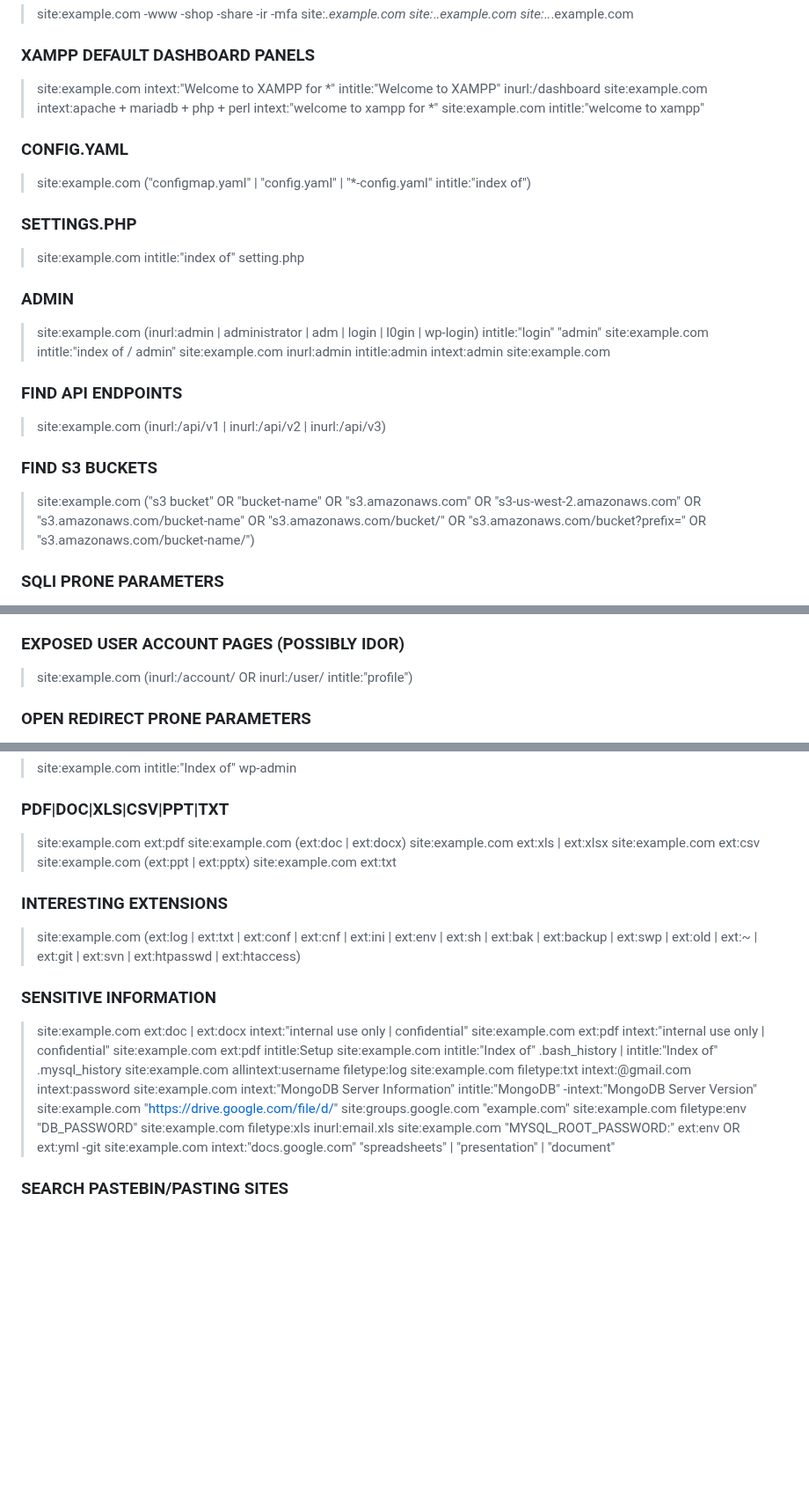
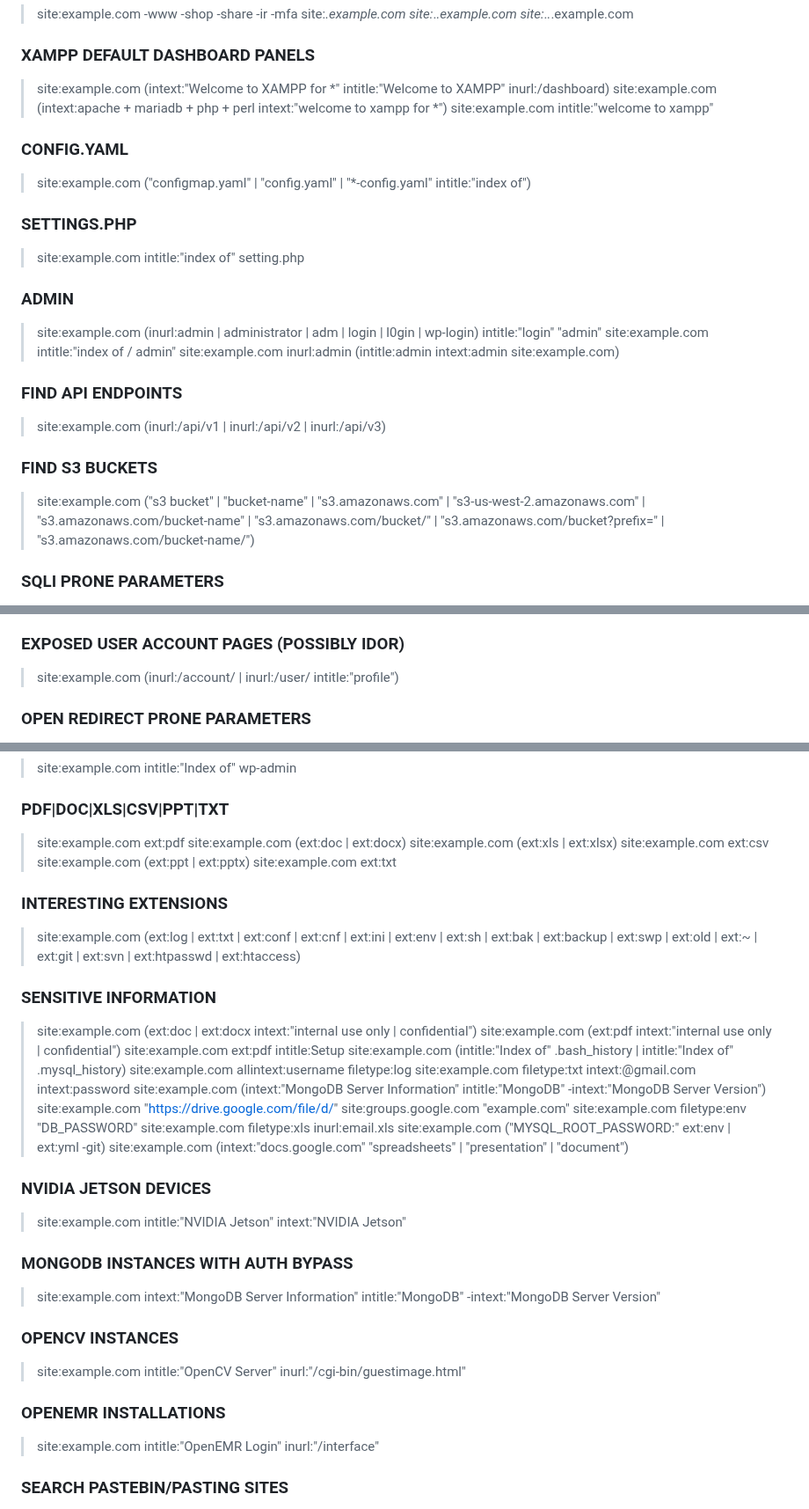
Before and after one commit to Vulnpire/bounty-search-engine, a Markdown page: dorks/google-dorks.md, 3 parts joined by grey strips. Shown at 88% size. Drawn GitHub-style; blank space fills up the shorter version.

Commit message:
more dorks

```diff
--- a/dorks/google-dorks.md
+++ b/dorks/google-dorks.md
@@ -33,8 +33,8 @@ A list of Google Dorks for Bug Bounty.
 
 ### XAMPP DEFAULT DASHBOARD PANELS
 
-> site:example.com intext:"Welcome to XAMPP for *" intitle:"Welcome to XAMPP" inurl:/dashboard
-> site:example.com intext:apache + mariadb + php + perl intext:"welcome to xampp for *"
+> site:example.com (intext:"Welcome to XAMPP for *" intitle:"Welcome to XAMPP" inurl:/dashboard)
+> site:example.com (intext:apache + mariadb + php + perl intext:"welcome to xampp for *")
 > site:example.com intitle:"welcome to xampp"
 
 ### CONFIG.YAML
@@ -50,7 +50,7 @@ A list of Google Dorks for Bug Bounty.
 > site:example.com (inurl:admin | administrator | adm | login | l0gin | wp-login)
 > intitle:"login" "admin" site:example.com
 > intitle:"index of / admin" site:example.com
-> inurl:admin intitle:admin intext:admin site:example.com
+> inurl:admin (intitle:admin intext:admin site:example.com)
 
 ### FIND API ENDPOINTS
 
@@ -58,7 +58,7 @@ A list of Google Dorks for Bug Bounty.
 
 ### FIND S3 BUCKETS
 
-> site:example.com ("s3 bucket" OR "bucket-name" OR "s3.amazonaws.com" OR "s3-us-west-2.amazonaws.com" OR "s3.amazonaws.com/bucket-name" OR "s3.amazonaws.com/bucket/" OR "s3.amazonaws.com/bucket?prefix=" OR "s3.amazonaws.com/bucket-name/")
+> site:example.com ("s3 bucket" | "bucket-name" | "s3.amazonaws.com" | "s3-us-west-2.amazonaws.com" | "s3.amazonaws.com/bucket-name" | "s3.amazonaws.com/bucket/" | "s3.amazonaws.com/bucket?prefix=" | "s3.amazonaws.com/bucket-name/")
 
 ### SQLI PRONE PARAMETERS
 
@@ -84,7 +84,7 @@ A list of Google Dorks for Bug Bounty.
 
 ### EXPOSED USER ACCOUNT PAGES (POSSIBLY IDOR)
 
-> site:example.com (inurl:/account/ OR inurl:/user/ intitle:"profile")
+> site:example.com (inurl:/account/ | inurl:/user/ intitle:"profile")
 
 ### OPEN REDIRECT PRONE PARAMETERS
 
@@ -236,7 +239,7 @@ A list of Google Dorks for Bug Bounty.
 
 > site:example.com ext:pdf
 > site:example.com (ext:doc | ext:docx)
-> site:example.com ext:xls | ext:xlsx
+> site:example.com (ext:xls | ext:xlsx)
 > site:example.com ext:csv
 > site:example.com (ext:ppt | ext:pptx)
 > site:example.com ext:txt
@@ -247,19 +250,35 @@ A list of Google Dorks for Bug Bounty.
 
 ### SENSITIVE INFORMATION
 
-> site:example.com ext:doc | ext:docx intext:"internal use only | confidential"
-> site:example.com ext:pdf intext:"internal use only | confidential"
+> site:example.com (ext:doc | ext:docx intext:"internal use only | confidential")
+> site:example.com (ext:pdf intext:"internal use only | confidential")
 > site:example.com ext:pdf intitle:Setup
-> site:example.com intitle:"Index of" .bash_history | intitle:"Index of" .mysql_history
+> site:example.com (intitle:"Index of" .bash_history | intitle:"Index of" .mysql_history)
 > site:example.com allintext:username filetype:log
 > site:example.com filetype:txt intext:@gmail.com intext:password
-> site:example.com intext:"MongoDB Server Information" intitle:"MongoDB" -intext:"MongoDB Server Version"
+> site:example.com (intext:"MongoDB Server Information" intitle:"MongoDB" -intext:"MongoDB Server Version")
 > site:example.com "https://drive.google.com/file/d/"
 > site:groups.google.com "example.com"
 > site:example.com filetype:env "DB_PASSWORD"
 > site:example.com filetype:xls inurl:email.xls
-> site:example.com "MYSQL_ROOT_PASSWORD:" ext:env OR ext:yml -git
-> site:example.com intext:"docs.google.com" "spreadsheets" | "presentation" | "document"
+> site:example.com ("MYSQL_ROOT_PASSWORD:" ext:env | ext:yml -git)
+> site:example.com (intext:"docs.google.com" "spreadsheets" | "presentation" | "document")
+
+### NVIDIA JETSON DEVICES
+
+> site:example.com intitle:"NVIDIA Jetson" intext:"NVIDIA Jetson"
+
+### MONGODB INSTANCES WITH AUTH BYPASS
+
+> site:example.com intext:"MongoDB Server Information" intitle:"MongoDB" -intext:"MongoDB Server Version"
+
+### OPENCV INSTANCES
+
+> site:example.com intitle:"OpenCV Server" inurl:"/cgi-bin/guestimage.html"
+
+### OPENEMR INSTALLATIONS
+
+> site:example.com intitle:"OpenEMR Login" inurl:"/interface"
 
 ### SEARCH PASTEBIN/PASTING SITES
 
```
Also changed, not shown: other parts of dorks/google-dorks.md (+6 -3 lines).
